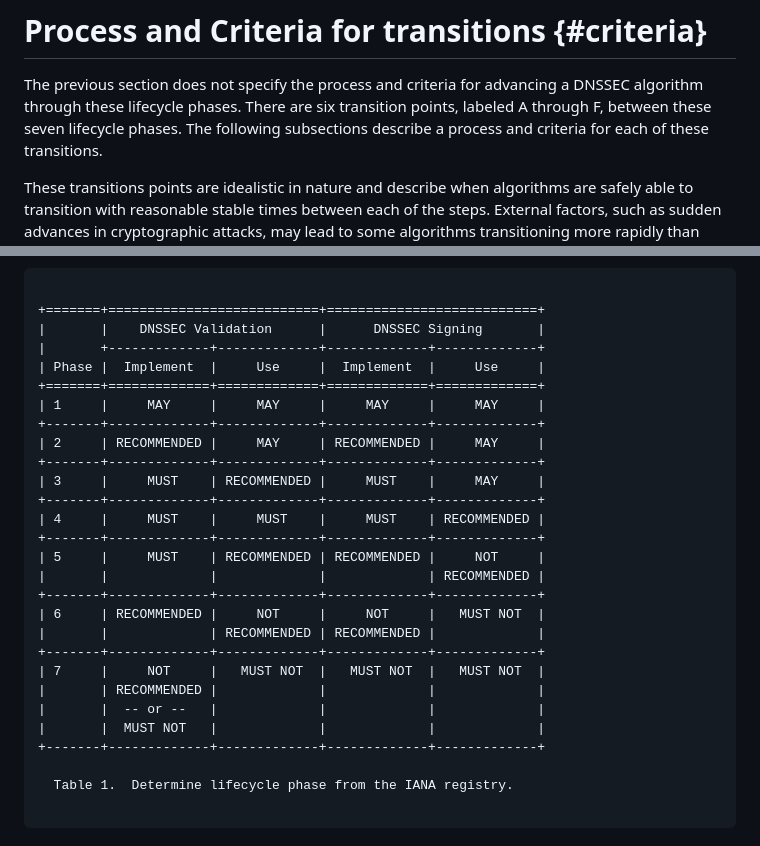
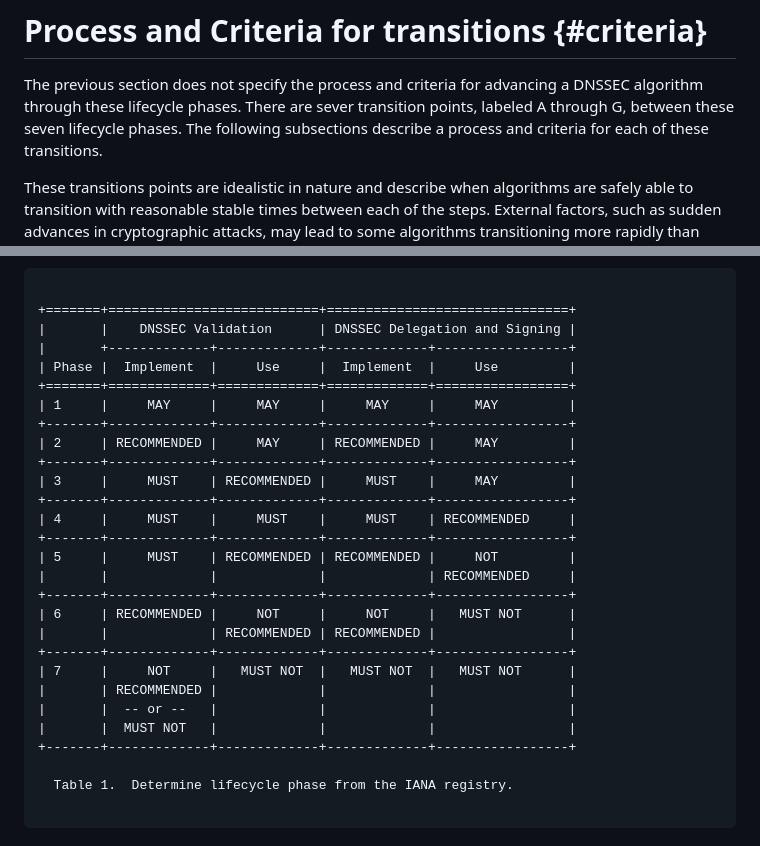
Before and after one commit to russhousley/draft-crocker-dnsop-dnssec-algorithm-lifecycle, a Markdown page: draft-crocker-dnsop-dnssec-algorithm-lifecycle.md, 2 parts joined by grey strips. GitHub-like rendering.

Commit message:
rework table titles

```diff
--- a/draft-crocker-dnsop-dnssec-algorithm-lifecycle.md
+++ b/draft-crocker-dnsop-dnssec-algorithm-lifecycle.md
@@ -120,7 +120,7 @@ This document defines seven phases in the lifecycle of an individual DNSSEC algo
 
 The previous section does not specify the process and criteria for
 advancing a DNSSEC algorithm through these lifecycle phases.  There
-are six transition points, labeled A through F, between these seven
+are sever transition points, labeled A through G, between these seven
 lifecycle phases.  The following subsections describe a process and
 criteria for each of these transitions.
 
@@ -240,30 +240,30 @@ cases that deviate from the guidance this document offers.
 
 ~~~
 
-+=======+===========================+===========================+
-|       |    DNSSEC Validation      |      DNSSEC Signing       |
-|       +-------------+-------------+-------------+-------------+
-| Phase |  Implement  |     Use     |  Implement  |     Use     |
-+=======+=============+=============+=============+=============+
-| 1     |     MAY     |     MAY     |     MAY     |     MAY     |
-+-------+-------------+-------------+-------------+-------------+
-| 2     | RECOMMENDED |     MAY     | RECOMMENDED |     MAY     |
-+-------+-------------+-------------+-------------+-------------+
-| 3     |     MUST    | RECOMMENDED |     MUST    |     MAY     |
-+-------+-------------+-------------+-------------+-------------+
-| 4     |     MUST    |     MUST    |     MUST    | RECOMMENDED |
-+-------+-------------+-------------+-------------+-------------+
-| 5     |     MUST    | RECOMMENDED | RECOMMENDED |     NOT     |
-|       |             |             |             | RECOMMENDED |
-+-------+-------------+-------------+-------------+-------------+
-| 6     | RECOMMENDED |     NOT     |     NOT     |   MUST NOT  |
-|       |             | RECOMMENDED | RECOMMENDED |             |
-+-------+-------------+-------------+-------------+-------------+
-| 7     |     NOT     |   MUST NOT  |   MUST NOT  |   MUST NOT  |
-|       | RECOMMENDED |             |             |             |
-|       |  -- or --   |             |             |             |
-|       |  MUST NOT   |             |             |             |
-+-------+-------------+-------------+-------------+-------------+
++=======+===========================+===============================+
+|       |    DNSSEC Validation      | DNSSEC Delegation and Signing |
+|       +-------------+-------------+-------------+-----------------+
+| Phase |  Implement  |     Use     |  Implement  |     Use         |
++=======+=============+=============+=============+=================+
+| 1     |     MAY     |     MAY     |     MAY     |     MAY         |
++-------+-------------+-------------+-------------+-----------------+
+| 2     | RECOMMENDED |     MAY     | RECOMMENDED |     MAY         |
++-------+-------------+-------------+-------------+-----------------+
+| 3     |     MUST    | RECOMMENDED |     MUST    |     MAY         |
++-------+-------------+-------------+-------------+-----------------+
+| 4     |     MUST    |     MUST    |     MUST    | RECOMMENDED     |
++-------+-------------+-------------+-------------+-----------------+
+| 5     |     MUST    | RECOMMENDED | RECOMMENDED |     NOT         |
+|       |             |             |             | RECOMMENDED     |
++-------+-------------+-------------+-------------+-----------------+
+| 6     | RECOMMENDED |     NOT     |     NOT     |   MUST NOT      |
+|       |             | RECOMMENDED | RECOMMENDED |                 |
++-------+-------------+-------------+-------------+-----------------+
+| 7     |     NOT     |   MUST NOT  |   MUST NOT  |   MUST NOT      |
+|       | RECOMMENDED |             |             |                 |
+|       |  -- or --   |             |             |                 |
+|       |  MUST NOT   |             |             |                 |
++-------+-------------+-------------+-------------+-----------------+
 
   Table 1.  Determine lifecycle phase from the IANA registry.
 
```
